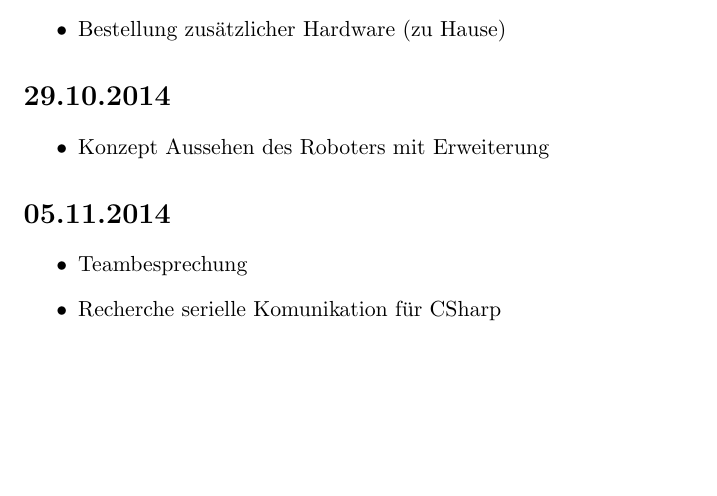
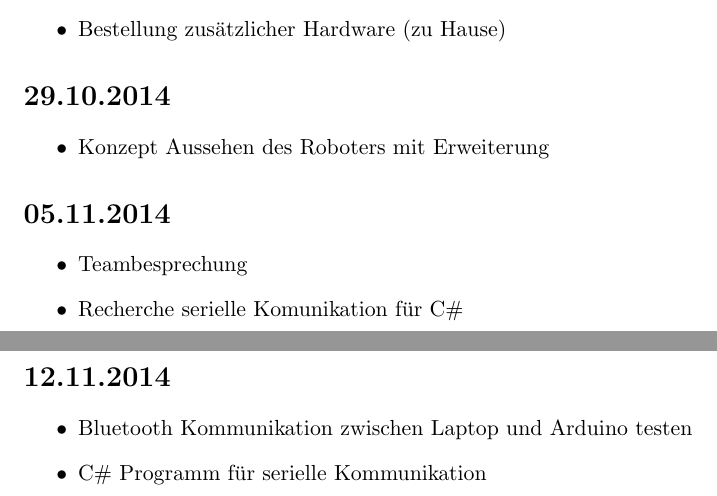
Before and after one commit to LeapMotionRobotTeam/Projekt-Roboter_mit_LeapMotion, a LaTeX document (Persönliche Ordner/Mattias/Zeitdokumentation_Abfalterer.tex): part of page 2 of 2 before the commit and two parts of pages 2 and 3 of 3 after it, the two joined at a grey line, cut so that both start at the same text, the shorter picture padded with empty space. Compiled offline with pdfLaTeX.

Commit message:
aktuelle Zeitdoku

```diff
--- a/Persönliche Ordner/Mattias/Zeitdokumentation_Abfalterer.tex
+++ b/Persönliche Ordner/Mattias/Zeitdokumentation_Abfalterer.tex
@@ -69,7 +69,15 @@
 
 \begin{itemize}
 \item Teambesprechung
-\item Recherche serielle Komunikation f"ur CSharp
+\item Recherche serielle Komunikation f"ur C\#
+\end{itemize}
+
+
+\section*{12.11.2014}
+
+\begin{itemize}
+\item Bluetooth Kommunikation zwischen Laptop und Arduino testen
+\item C\# Programm f"ur serielle Kommunikation
 \end{itemize}
 
 
```
Also changed, not shown: Persönliche Ordner/Mattias/Zeitdokumentation_Abfalterer.pdf.
